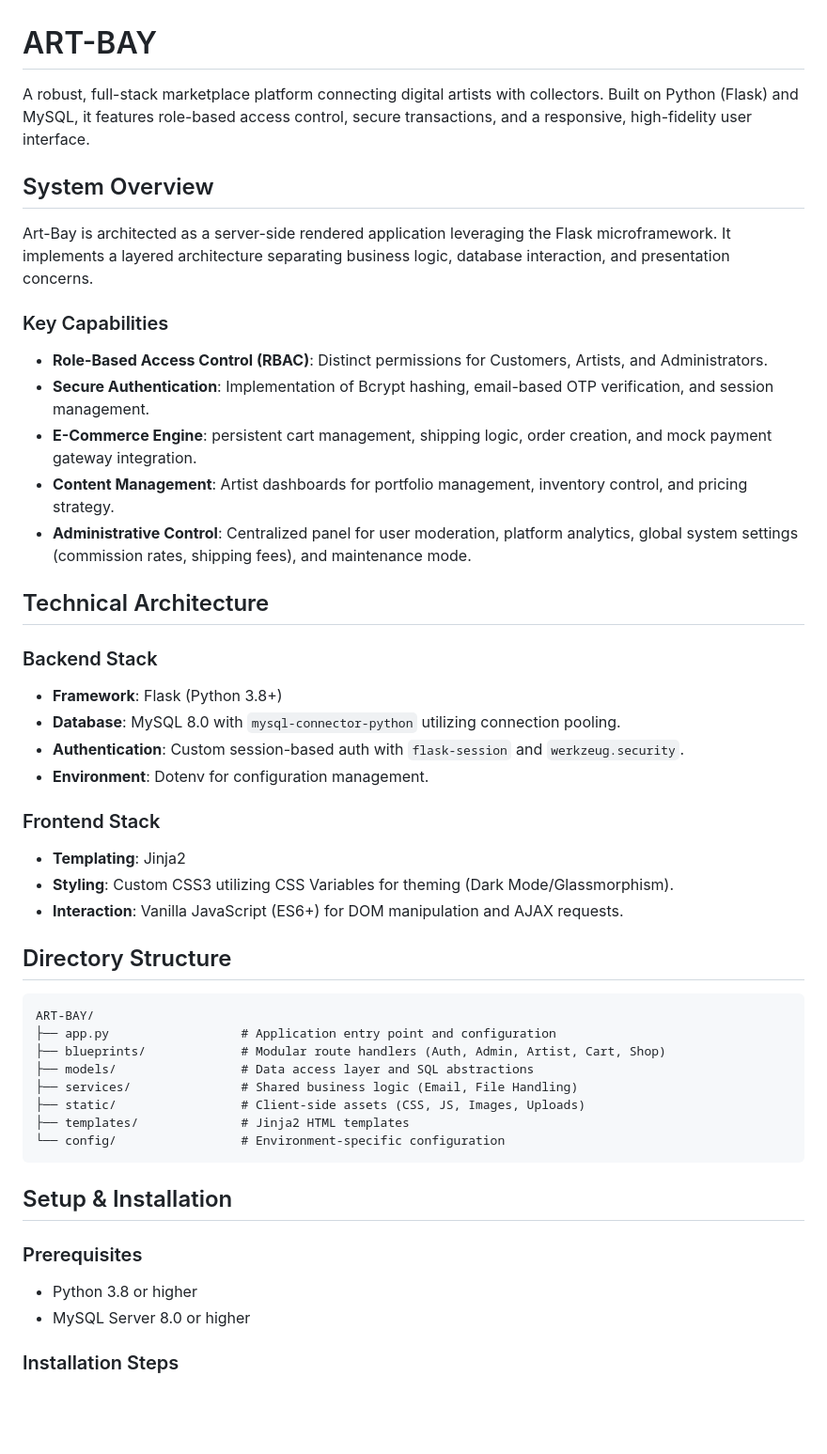
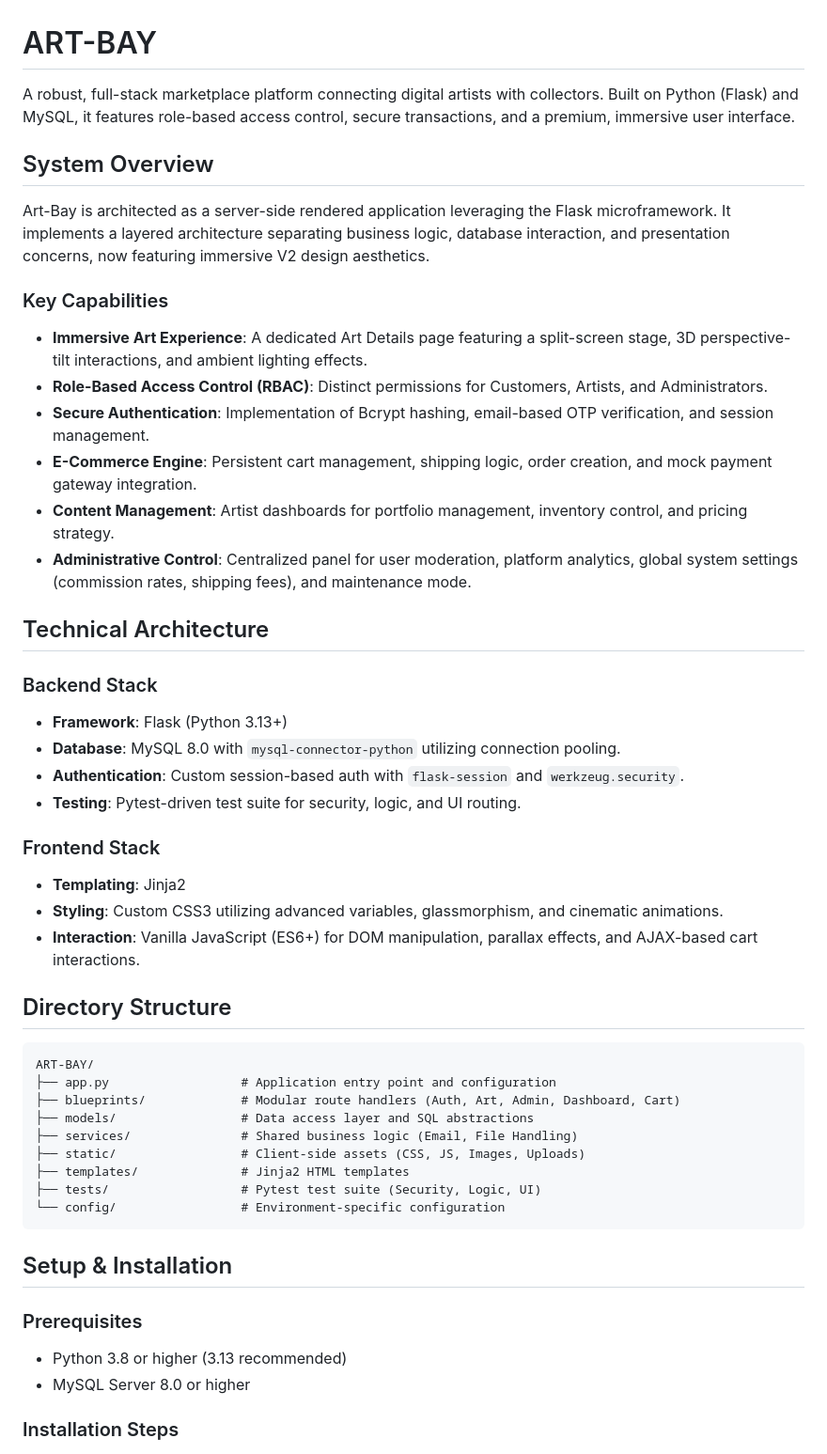
Before and after one commit to yadhu-tj/ART-BAY, a Markdown page: README.md, the part around one of its changes. Shown at 94% size. Drawn GitHub-style; blank space fills up the shorter version.

Commit message:
updated read.md for art details

````diff
--- a/README.md
+++ b/README.md
@@ -1,49 +1,51 @@
 # ART-BAY
 
-A robust, full-stack marketplace platform connecting digital artists with collectors. Built on Python (Flask) and MySQL, it features role-based access control, secure transactions, and a responsive, high-fidelity user interface.
+A robust, full-stack marketplace platform connecting digital artists with collectors. Built on Python (Flask) and MySQL, it features role-based access control, secure transactions, and a premium, immersive user interface.
 
 ## System Overview
 
-Art-Bay is architected as a server-side rendered application leveraging the Flask microframework. It implements a layered architecture separating business logic, database interaction, and presentation concerns.
+Art-Bay is architected as a server-side rendered application leveraging the Flask microframework. It implements a layered architecture separating business logic, database interaction, and presentation concerns, now featuring immersive V2 design aesthetics.
 
 ### Key Capabilities
 
+*   **Immersive Art Experience**: A dedicated Art Details page featuring a split-screen stage, 3D perspective-tilt interactions, and ambient lighting effects.
 *   **Role-Based Access Control (RBAC)**: Distinct permissions for Customers, Artists, and Administrators.
 *   **Secure Authentication**: Implementation of Bcrypt hashing, email-based OTP verification, and session management.
-*   **E-Commerce Engine**: persistent cart management, shipping logic, order creation, and mock payment gateway integration.
+*   **E-Commerce Engine**: Persistent cart management, shipping logic, order creation, and mock payment gateway integration.
 *   **Content Management**: Artist dashboards for portfolio management, inventory control, and pricing strategy.
 *   **Administrative Control**: Centralized panel for user moderation, platform analytics, global system settings (commission rates, shipping fees), and maintenance mode.
 
 ## Technical Architecture
 
 ### Backend Stack
-*   **Framework**: Flask (Python 3.8+)
+*   **Framework**: Flask (Python 3.13+)
 *   **Database**: MySQL 8.0 with `mysql-connector-python` utilizing connection pooling.
 *   **Authentication**: Custom session-based auth with `flask-session` and `werkzeug.security`.
-*   **Environment**: Dotenv for configuration management.
+*   **Testing**: Pytest-driven test suite for security, logic, and UI routing.
 
 ### Frontend Stack
 *   **Templating**: Jinja2
-*   **Styling**: Custom CSS3 utilizing CSS Variables for theming (Dark Mode/Glassmorphism).
-*   **Interaction**: Vanilla JavaScript (ES6+) for DOM manipulation and AJAX requests.
+*   **Styling**: Custom CSS3 utilizing advanced variables, glassmorphism, and cinematic animations.
+*   **Interaction**: Vanilla JavaScript (ES6+) for DOM manipulation, parallax effects, and AJAX-based cart interactions.
 
 ## Directory Structure
 
 ```
 ART-BAY/
 ├── app.py                  # Application entry point and configuration
-├── blueprints/             # Modular route handlers (Auth, Admin, Artist, Cart, Shop)
+├── blueprints/             # Modular route handlers (Auth, Art, Admin, Dashboard, Cart)
 ├── models/                 # Data access layer and SQL abstractions
 ├── services/               # Shared business logic (Email, File Handling)
 ├── static/                 # Client-side assets (CSS, JS, Images, Uploads)
 ├── templates/              # Jinja2 HTML templates
+├── tests/                  # Pytest test suite (Security, Logic, UI)
 └── config/                 # Environment-specific configuration
 ```
 
 ## Setup & Installation
 
 ### Prerequisites
-*   Python 3.8 or higher
+*   Python 3.8 or higher (3.13 recommended)
 *   MySQL Server 8.0 or higher
 
 ### Installation Steps
````
Also changed, not shown: other parts of README.md (+19 -4 lines).
